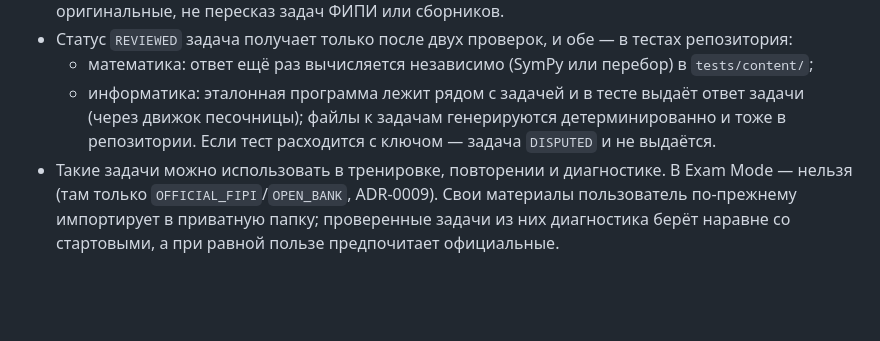
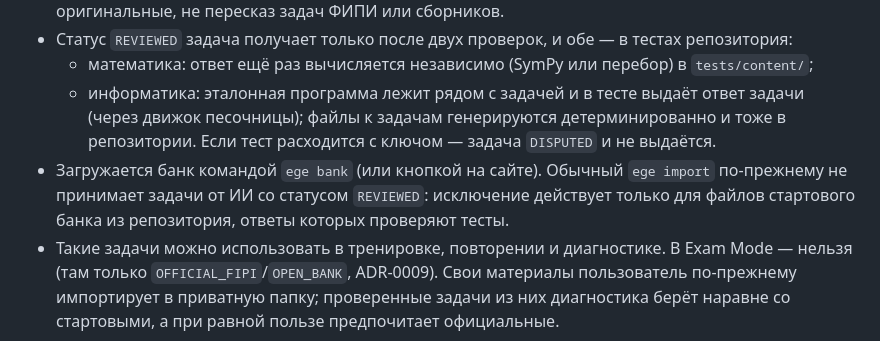
Before and after one commit to rostislavkarasev5-a11y/EGE-TUTOR-2027, a Markdown page: docs/decisions/0016-starter-bank-and-diagnostics.md, the part around the change. Rendered like a GitHub page; blank space fills up the shorter version.

Commit message:
ADR-0016: как загружается стартовый банк
Co-Authored-By: Claude Opus 5.5 (1M context) <noreply@anthropic.com>
Claude-Session: https://claude.ai/code/session_01CS3o1fyELBpEkgj48aFMs6

```diff
--- a/docs/decisions/0016-starter-bank-and-diagnostics.md
+++ b/docs/decisions/0016-starter-bank-and-diagnostics.md
@@ -31,6 +31,9 @@
   - информатика: эталонная программа лежит рядом с задачей и в тесте выдаёт ответ задачи
     (через движок песочницы); файлы к задачам генерируются детерминированно и тоже в репозитории.
   Если тест расходится с ключом — задача `DISPUTED` и не выдаётся.
+- Загружается банк командой `ege bank` (или кнопкой на сайте). Обычный `ege import` по-прежнему
+  не принимает задачи от ИИ со статусом `REVIEWED`: исключение действует только для файлов
+  стартового банка из репозитория, ответы которых проверяют тесты.
 - Такие задачи можно использовать в тренировке, повторении и диагностике. В Exam Mode — нельзя
   (там только `OFFICIAL_FIPI`/`OPEN_BANK`, ADR-0009). Свои материалы пользователь по-прежнему
   импортирует в приватную папку; проверенные задачи из них диагностика берёт наравне со стартовыми,
```
